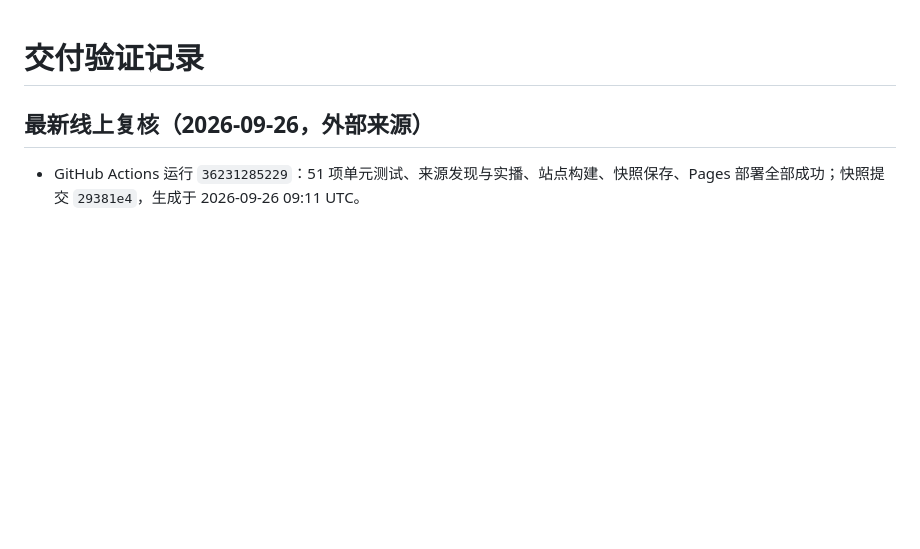
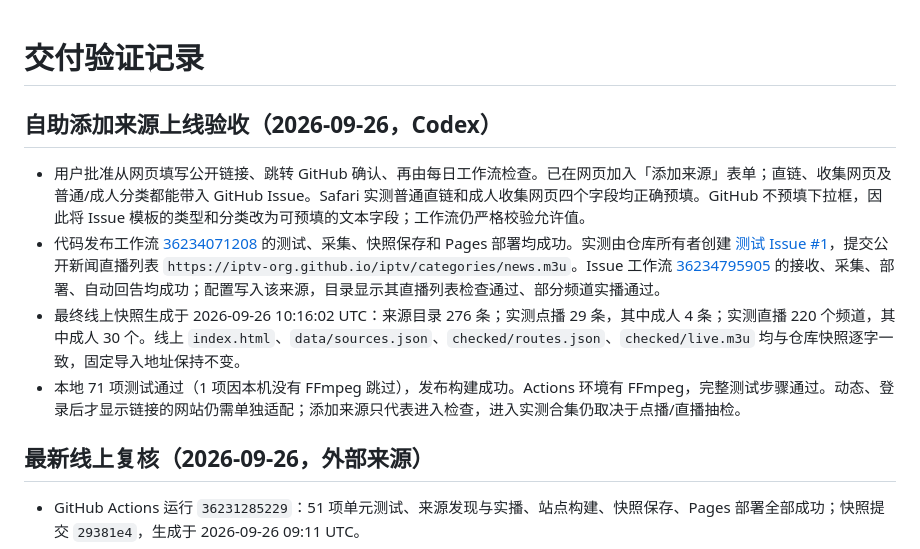
Before and after one commit to felixwang1987/tv-pocket, a Markdown page: QA.md, the part around the change. Rendered like a GitHub page; blank space fills up the shorter version.

Commit message:
docs: record source submission launch verification [skip ci]

```diff
--- a/QA.md
+++ b/QA.md
@@ -1,4 +1,11 @@
 # 交付验证记录
+
+## 自助添加来源上线验收（2026-09-26，Codex）
+
+- 用户批准从网页填写公开链接、跳转 GitHub 确认、再由每日工作流检查。已在网页加入「添加来源」表单；直链、收集网页及普通/成人分类都能带入 GitHub Issue。Safari 实测普通直链和成人收集网页四个字段均正确预填。GitHub 不预填下拉框，因此将 Issue 模板的类型和分类改为可预填的文本字段；工作流仍严格校验允许值。
+- 代码发布工作流 [36234071208](https://github.com/felixwang1987/tv-pocket/actions/runs/36234071208) 的测试、采集、快照保存和 Pages 部署均成功。实测由仓库所有者创建 [测试 Issue #1](https://github.com/felixwang1987/tv-pocket/issues/1)，提交公开新闻直播列表 `https://iptv-org.github.io/iptv/categories/news.m3u`。Issue 工作流 [36234795905](https://github.com/felixwang1987/tv-pocket/actions/runs/36234795905) 的接收、采集、部署、自动回告均成功；配置写入该来源，目录显示其直播列表检查通过、部分频道实播通过。
+- 最终线上快照生成于 2026-09-26 10:16:02 UTC：来源目录 276 条；实测点播 29 条，其中成人 4 条；实测直播 220 个频道，其中成人 30 个。线上 `index.html`、`data/sources.json`、`checked/routes.json`、`checked/live.m3u` 均与仓库快照逐字一致，固定导入地址保持不变。
+- 本地 71 项测试通过（1 项因本机没有 FFmpeg 跳过），发布构建成功。Actions 环境有 FFmpeg，完整测试步骤通过。动态、登录后才显示链接的网站仍需单独适配；添加来源只代表进入检查，进入实测合集仍取决于点播/直播抽检。
 
 ## 最新线上复核（2026-09-26，外部来源）
 
```
